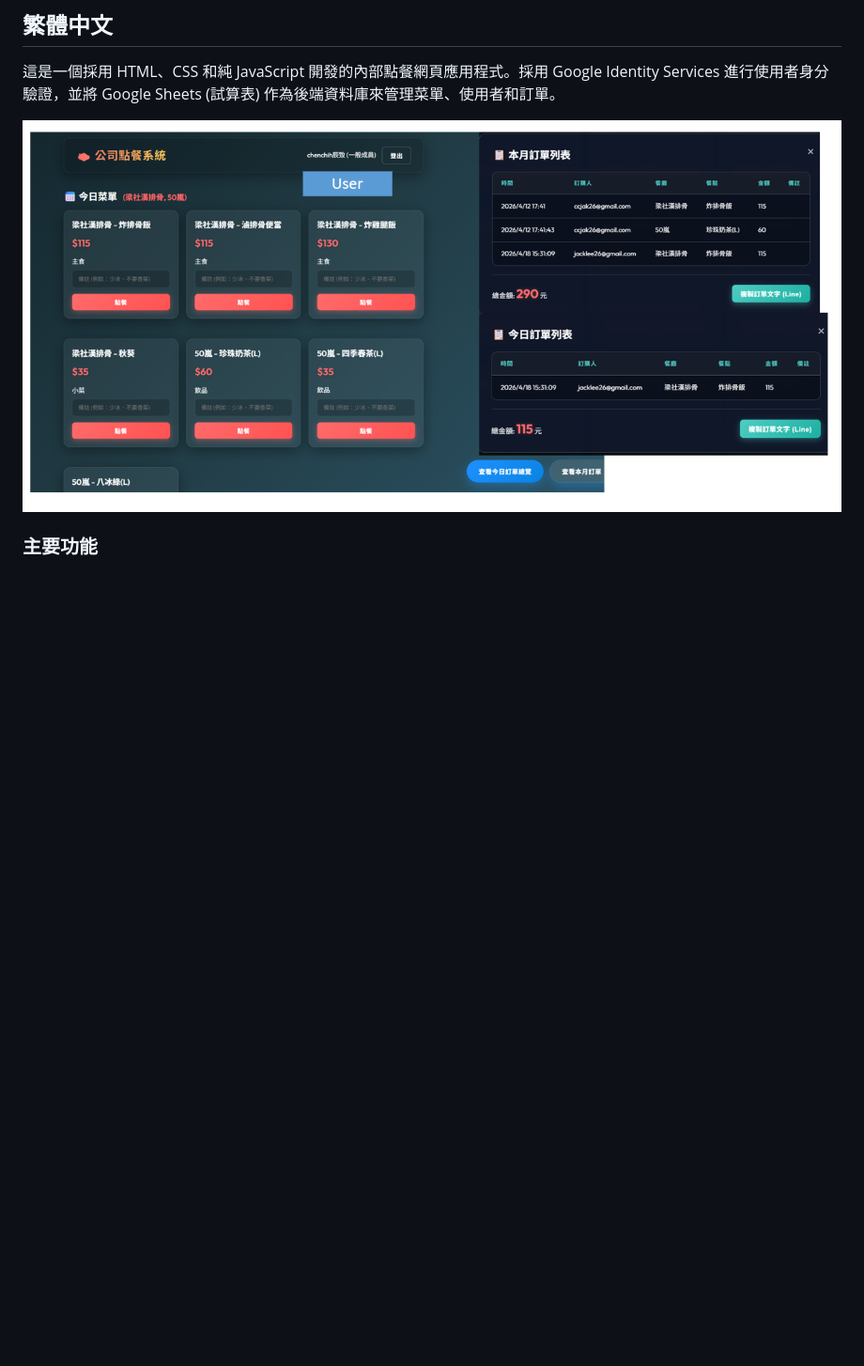
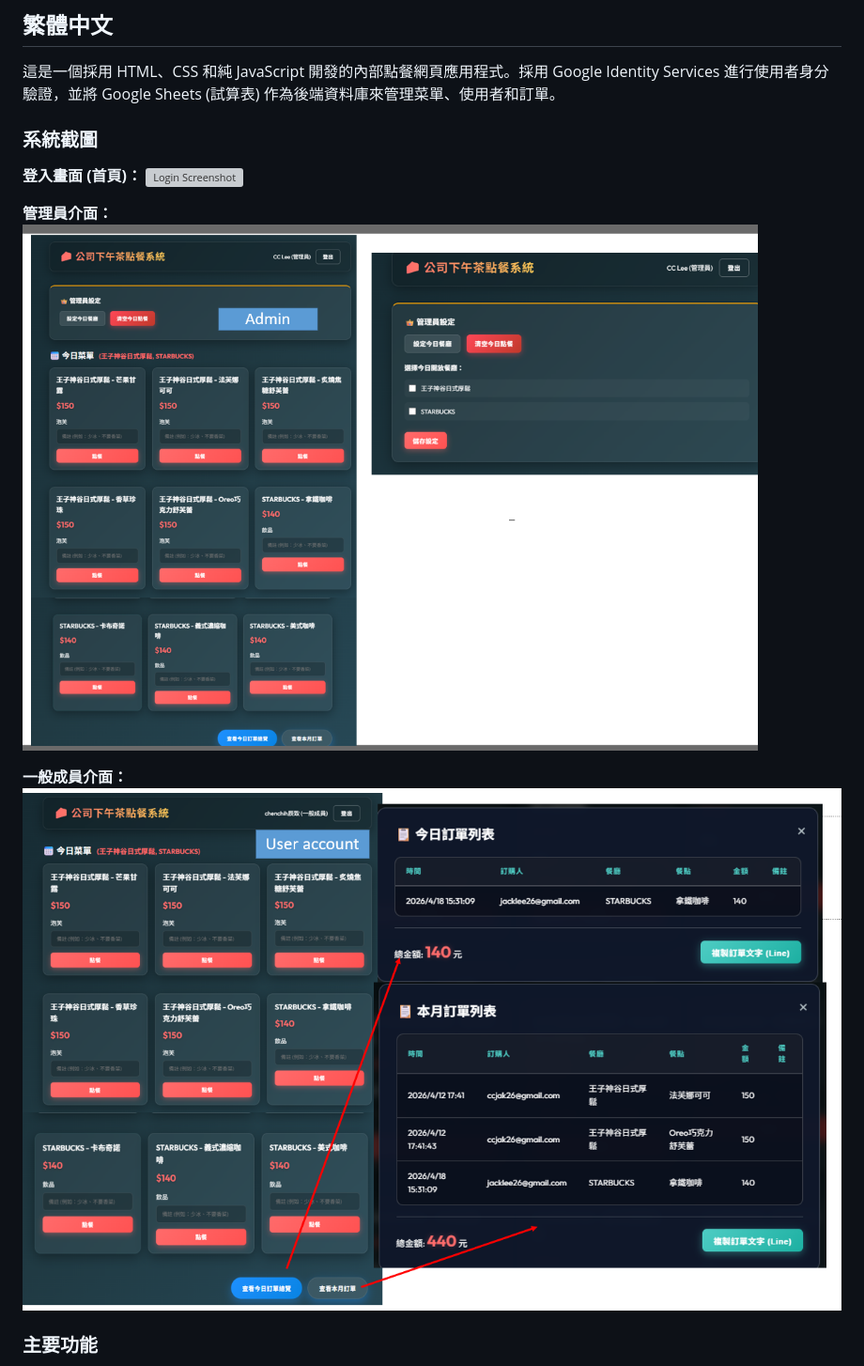
Before and after one commit to chenchih/AI-coding-sample-ordering-tool, a Markdown page: Readme.md, the part around the change printed below. Shown: that part at 94% size. GitHub-like rendering; pictures changed too: Output.png (deleted), img/output_adminaccount.png (added), img/output_user_account.png (added); blank space fills up the shorter version; grey boxes are pictures that could not be loaded.

```diff
--- a/Readme.md
+++ b/Readme.md
@@ -48,8 +56,16 @@ const CONFIG = {
 
 這是一個採用 HTML、CSS 和純 JavaScript 開發的內部點餐網頁應用程式。採用 Google Identity Services 進行使用者身分驗證，並將 Google Sheets (試算表) 作為後端資料庫來管理菜單、使用者和訂單。
 
-![Output 截圖](./Output.png)
+### 系統截圖
 
+**登入畫面 (首頁)：**
+![Login Screenshot](./img/login.png)
+
+**管理員介面：**
+![Admin Account Screenshot](./img/output_adminaccount.png)
+
+**一般成員介面：**
+![User Account Screenshot](./img/output_user_account.png)
 ### 主要功能
 
 *   **Google 帳號登入**：串接 Google Identity Services，提供安全便捷的登入方式。
```
Also changed, not shown: other parts of Readme.md (+9 -1 lines), img/Login.png (added), img/logo.png (added), 3 other files.
